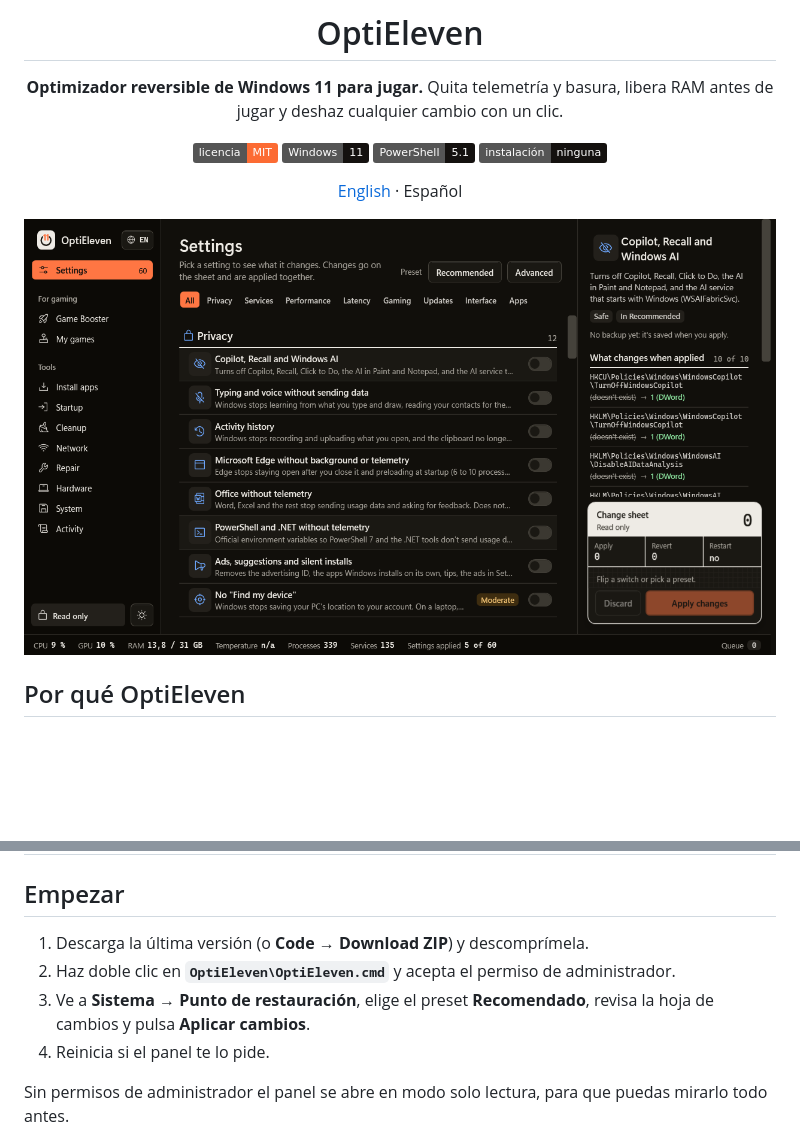
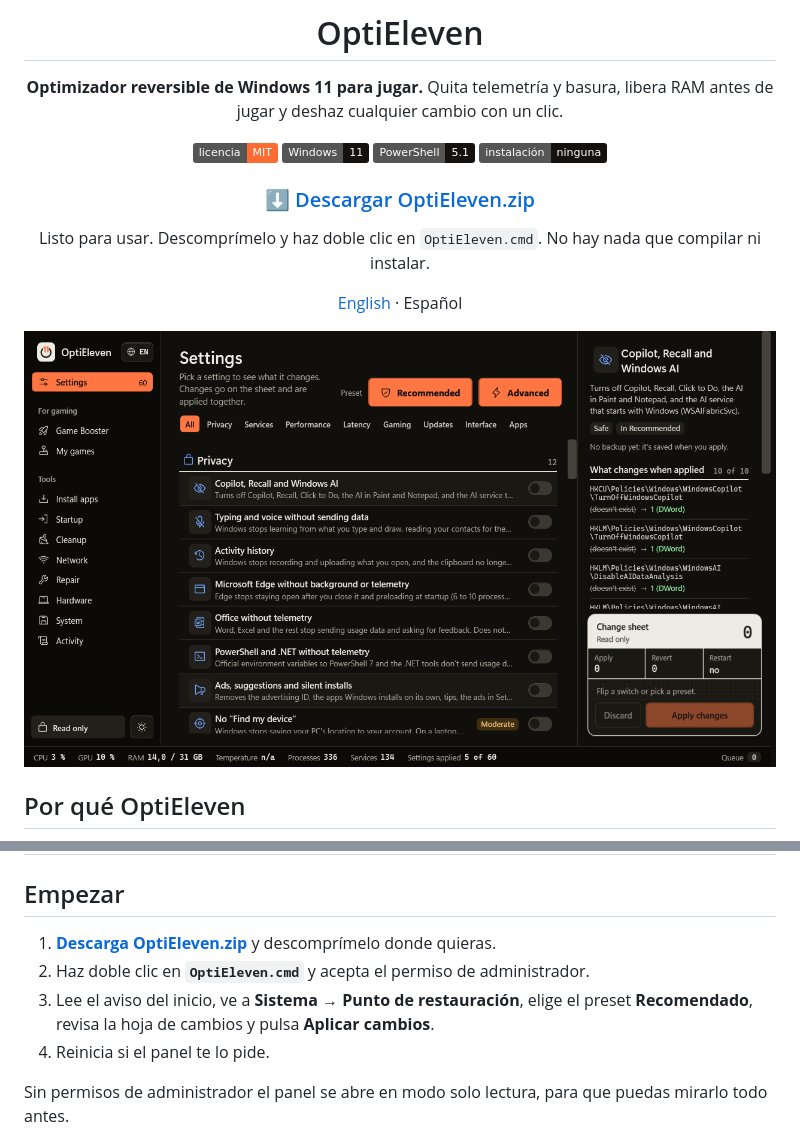
Before and after one commit to bila4l4/OptiEleven, a Markdown page: README.es.md, 2 parts joined by grey strips. Drawn GitHub-style; pictures changed too: docs/screenshots/settings-dark.png; badges without logos; blank space fills up the shorter version.

```diff
--- a/README.es.md
+++ b/README.es.md
@@ -11,6 +11,10 @@ Quita telemetría y basura, libera RAM antes de jugar y deshaz cualquier cambio
 ![Windows 11](https://img.shields.io/badge/Windows-11-14110f)
 ![PowerShell 5.1](https://img.shields.io/badge/PowerShell-5.1-14110f)
 ![Sin instalación](https://img.shields.io/badge/instalaci%C3%B3n-ninguna-14110f)
+
+### [⬇ Descargar OptiEleven.zip](https://github.com/bilal1122c/OptiEleven/releases/latest/download/OptiEleven.zip)
+
+Listo para usar. Descomprímelo y haz doble clic en `OptiEleven.cmd`. No hay nada que compilar ni instalar.
 
 [English](README.md) · Español
 
@@ -47,9 +51,9 @@ La mayoría de scripts de "debloat" son un montón de cambios en el registro que
 
 ## Empezar
 
-1. Descarga la última versión (o **Code → Download ZIP**) y descomprímela.
-2. Haz doble clic en **`OptiEleven\OptiEleven.cmd`** y acepta el permiso de administrador.
-3. Ve a **Sistema → Punto de restauración**, elige el preset **Recomendado**, revisa la hoja de cambios y pulsa **Aplicar cambios**.
+1. **[Descarga OptiEleven.zip](https://github.com/bilal1122c/OptiEleven/releases/latest/download/OptiEleven.zip)** y descomprímelo donde quieras.
+2. Haz doble clic en **`OptiEleven.cmd`** y acepta el permiso de administrador.
+3. Lee el aviso del inicio, ve a **Sistema → Punto de restauración**, elige el preset **Recomendado**, revisa la hoja de cambios y pulsa **Aplicar cambios**.
 4. Reinicia si el panel te lo pide.
 
 Sin permisos de administrador el panel se abre en modo solo lectura, para que puedas mirarlo todo antes.
```
Also changed, not shown: README.md (+10 -4 lines), docs/screenshots/settings-light.png, docs/screenshots/start-warning.png (added), 2 other files.
